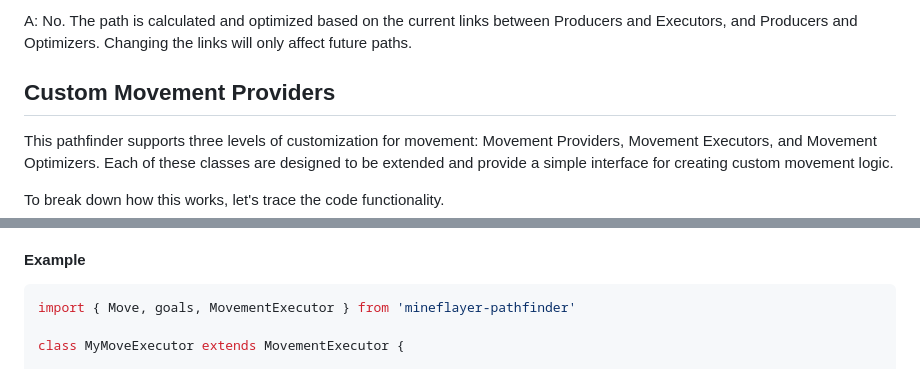
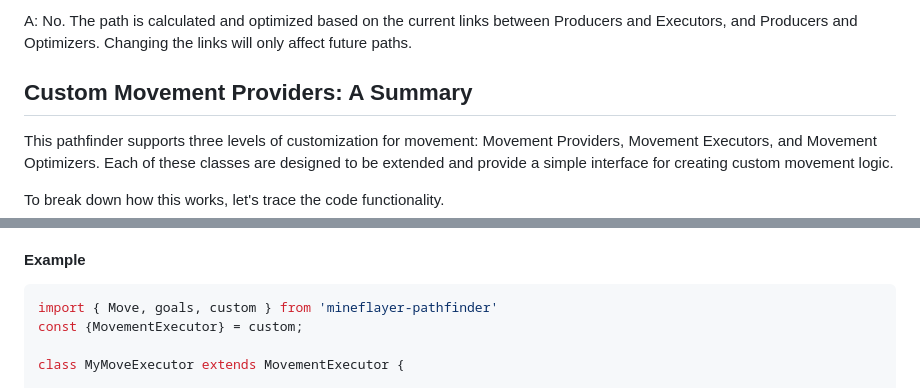
Before and after one commit to Minecraft-Pathfinding/minecraft-pathfinding, a Markdown page: docs/AdvancedUsage.md, 2 parts joined by grey strips. GitHub-like rendering.

Commit message:
expose custom components into a file/namespace for users to access

````diff
--- a/docs/AdvancedUsage.md
+++ b/docs/AdvancedUsage.md
@@ -166,7 +166,7 @@ A: Yes. it will entirely overwrite the previous executor linked to that producer
 
 A: No. The path is calculated and optimized based on the current links between Producers and Executors, and Producers and Optimizers. Changing the links will only affect future paths.
 
-<h2>Custom Movement Providers</h2>
+<h2>Custom Movement Providers: A Summary</h2>
 
 This pathfinder supports three levels of customization for movement: Movement Providers, Movement Executors, and Movement Optimizers. Each of these classes are designed to be extended and provide a simple interface for creating custom movement logic.
 
@@ -1292,7 +1293,8 @@ To create a subclass of `move_executors.MoveExecutor`, you need to implement the
 <h4>Example</h4>
 
 ```ts
-import { Move, goals, MovementExecutor } from 'mineflayer-pathfinder'
+import { Move, goals, custom } from 'mineflayer-pathfinder'
+const {MovementExecutor} = custom;
 
 class MyMoveExecutor extends MovementExecutor {
 
````
Also changed, not shown: other parts of docs/AdvancedUsage.md (+94 -10 lines).
